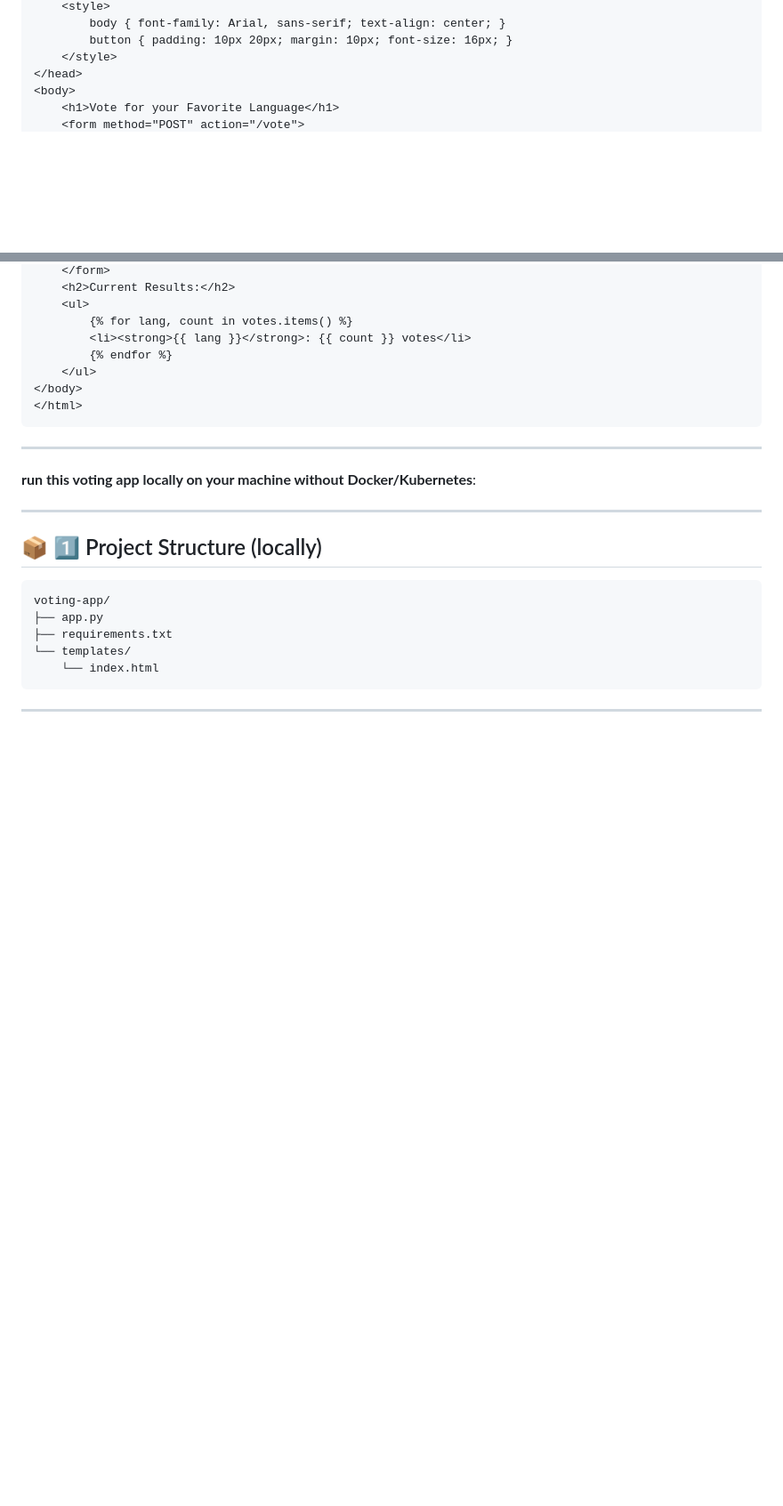
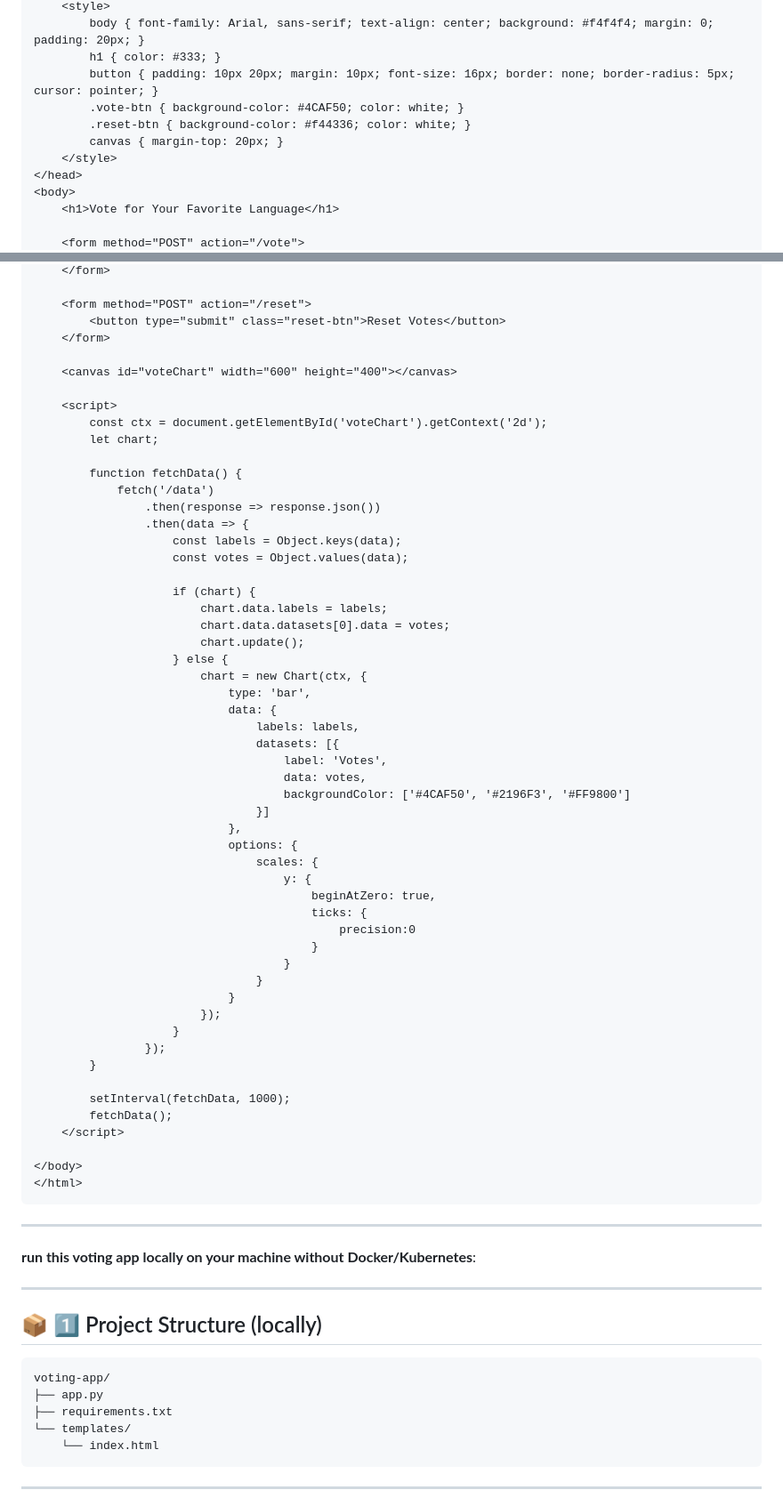
Before and after one commit to atulkamble/voting-app, a Markdown page: README.md, 2 parts joined by grey strips. Shown at 89% size. Rendered like a GitHub page; blank space fills up the shorter version.

````diff
--- a/README.md
+++ b/README.md
@@ -41,8 +42,13 @@ if __name__ == '__main__':
     <style>
-        body { font-family: Arial, sans-serif; text-align: center; }
-        button { padding: 10px 20px; margin: 10px; font-size: 16px; }
+        body { font-family: Arial, sans-serif; text-align: center; background: #f4f4f4; margin: 0; padding: 20px; }
+        h1 { color: #333; }
+        button { padding: 10px 20px; margin: 10px; font-size: 16px; border: none; border-radius: 5px; cursor: pointer; }
+        .vote-btn { background-color: #4CAF50; color: white; }
+        .reset-btn { background-color: #f44336; color: white; }
+        canvas { margin-top: 20px; }
     </style>
 </head>
 <body>
-    <h1>Vote for your Favorite Language</h1>
+    <h1>Vote for Your Favorite Language</h1>
+
     <form method="POST" action="/vote">
@@ -52,10 +58,56 @@ if __name__ == '__main__':
     </form>
-    <h2>Current Results:</h2>
-    <ul>
-        {% for lang, count in votes.items() %}
-        <li><strong>{{ lang }}</strong>: {{ count }} votes</li>
-        {% endfor %}
-    </ul>
+
+    <form method="POST" action="/reset">
+        <button type="submit" class="reset-btn">Reset Votes</button>
+    </form>
+
+    <canvas id="voteChart" width="600" height="400"></canvas>
+
+    <script>
+        const ctx = document.getElementById('voteChart').getContext('2d');
+        let chart;
+
+        function fetchData() {
+            fetch('/data')
+                .then(response => response.json())
+                .then(data => {
+                    const labels = Object.keys(data);
+                    const votes = Object.values(data);
+
+                    if (chart) {
+                        chart.data.labels = labels;
+                        chart.data.datasets[0].data = votes;
+                        chart.update();
+                    } else {
+                        chart = new Chart(ctx, {
+                            type: 'bar',
+                            data: {
+                                labels: labels,
+                                datasets: [{
+                                    label: 'Votes',
+                                    data: votes,
+                                    backgroundColor: ['#4CAF50', '#2196F3', '#FF9800']
+                                }]
+                            },
+                            options: {
+                                scales: {
+                                    y: {
+                                        beginAtZero: true,
+                                        ticks: {
+                                            precision:0
+                                        }
+                                    }
+                                }
+                            }
+                        });
+                    }
+                });
+        }
+
+        setInterval(fetchData, 1000);
+        fetchData();
+    </script>
+
 </body>
 </html>
 ```
````
Also changed, not shown: other parts of README.md (+5 -4 lines).
